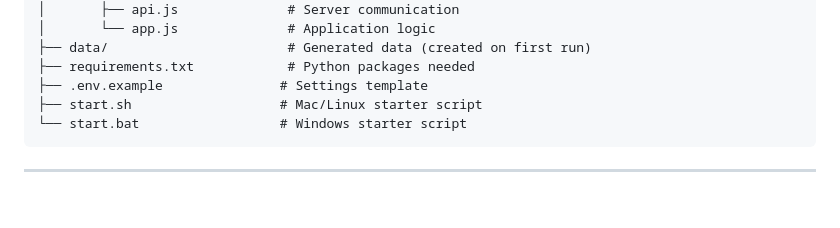
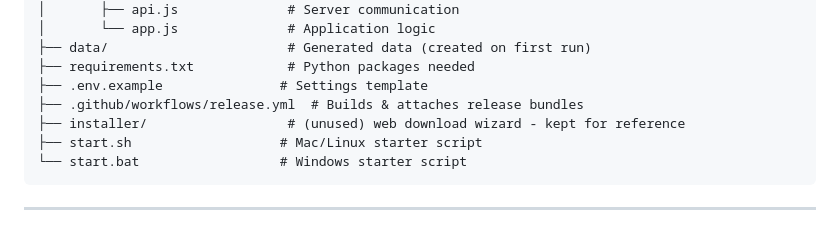
Before and after one commit to ekinefe/Pruszkow-News-Pipeline, a Markdown page: README.md, the part around the change. Drawn GitHub-style; blank space fills up the shorter version.

Commit message:
docs: add installer and release workflow to project structure

````diff
--- a/README.md
+++ b/README.md
@@ -297,6 +297,8 @@ pruszkow-news-pipeline/
 ├── data/                       # Generated data (created on first run)
 ├── requirements.txt            # Python packages needed
 ├── .env.example               # Settings template
+├── .github/workflows/release.yml  # Builds & attaches release bundles
+├── installer/                  # (unused) web download wizard - kept for reference
 ├── start.sh                   # Mac/Linux starter script
 └── start.bat                  # Windows starter script
 ```
````
